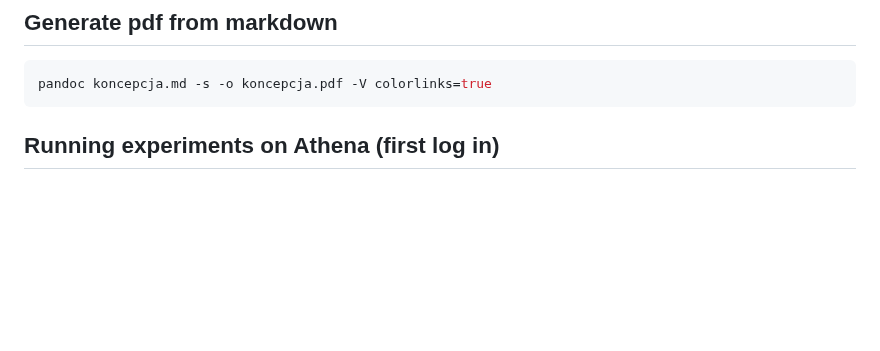
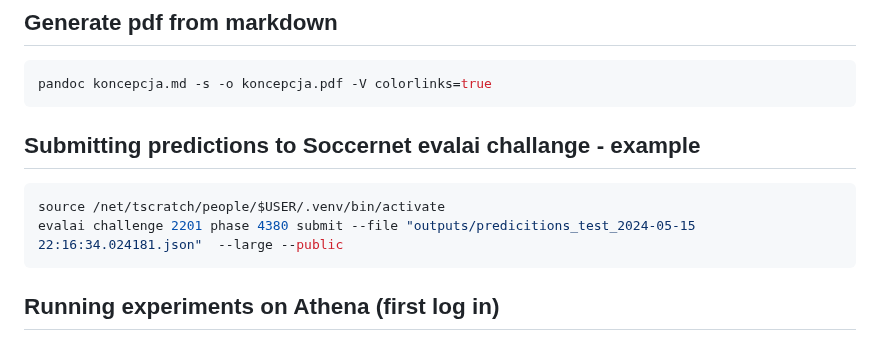
Before and after one commit to milosz-l/multi-view-foul-recognition, a Markdown page: README.md, the part around the change. Drawn GitHub-style; blank space fills up the shorter version.

Commit message:
added example of evalai submission

````diff
--- a/README.md
+++ b/README.md
@@ -3,6 +3,12 @@
 ## Generate pdf from markdown
 ```bash
 pandoc koncepcja.md -s -o koncepcja.pdf -V colorlinks=true
+```
+
+## Submitting predictions to Soccernet evalai challange - example
+```bash
+source /net/tscratch/people/$USER/.venv/bin/activate
+evalai challenge 2201 phase 4380 submit --file "outputs/predicitions_test_2024-05-15 22:16:34.024181.json"  --large --public
 ```
 
 ## Running experiments on Athena (first log in)
````
